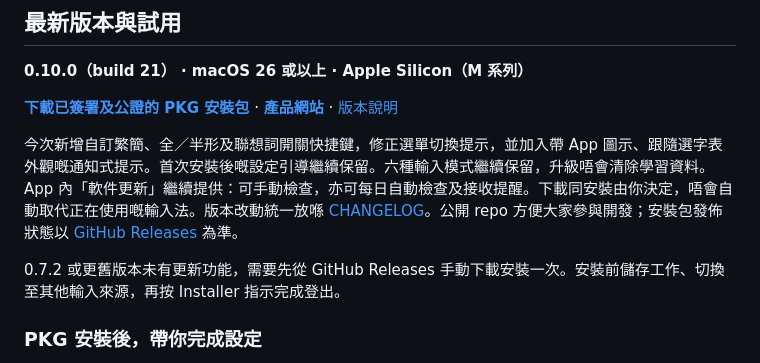
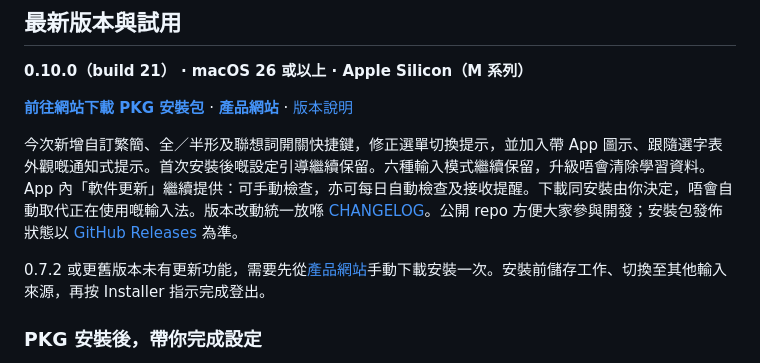
Before and after one commit to jr-everstar/ArmKeyKey, a Markdown page: README.md, the part around one of its changes. GitHub-like rendering.

Commit message:
Route README package downloads through product website

```diff
--- a/README.md
+++ b/README.md
@@ -65,11 +65,11 @@
 
 **0.10.0（build 21） · macOS 26 或以上 · Apple Silicon（M 系列）**
 
-[**下載已簽署及公證的 PKG 安裝包**](https://github.com/jr-everstar/ArmKeyKey/releases/download/v0.10.0-build21/ArmKeyKey-0.10.0-build21-mac-arm64.pkg) · [**產品網站**](https://jr-everstar.github.io/ArmKeyKey/) · [版本說明](https://github.com/jr-everstar/ArmKeyKey/releases/tag/v0.10.0-build21)
+[**前往網站下載 PKG 安裝包**](https://jr-everstar.github.io/ArmKeyKey/#start) · [**產品網站**](https://jr-everstar.github.io/ArmKeyKey/) · [版本說明](https://github.com/jr-everstar/ArmKeyKey/releases/tag/v0.10.0-build21)
 
 今次新增自訂繁簡、全／半形及聯想詞開關快捷鍵，修正選單切換提示，並加入帶 App 圖示、跟隨選字表外觀嘅通知式提示。首次安裝後嘅設定引導繼續保留。六種輸入模式繼續保留，升級唔會清除學習資料。App 內「軟件更新」繼續提供：可手動檢查，亦可每日自動檢查及接收提醒。下載同安裝由你決定，唔會自動取代正在使用嘅輸入法。版本改動統一放喺 [CHANGELOG](CHANGELOG.md)。公開 repo 方便大家參與開發；安裝包發佈狀態以 [GitHub Releases](https://github.com/jr-everstar/ArmKeyKey/releases) 為準。
 
-0.7.2 或更舊版本未有更新功能，需要先從 GitHub Releases 手動下載安裝一次。安裝前儲存工作、切換至其他輸入來源，再按 Installer 指示完成登出。
+0.7.2 或更舊版本未有更新功能，需要先從[產品網站](https://jr-everstar.github.io/ArmKeyKey/#start)手動下載安裝一次。安裝前儲存工作、切換至其他輸入來源，再按 Installer 指示完成登出。
 
 ### PKG 安裝後，帶你完成設定
 
```
Also changed, not shown: other parts of README.md (+1 -1 lines).
